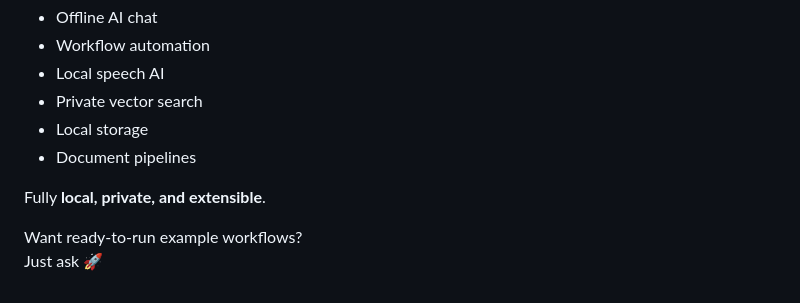
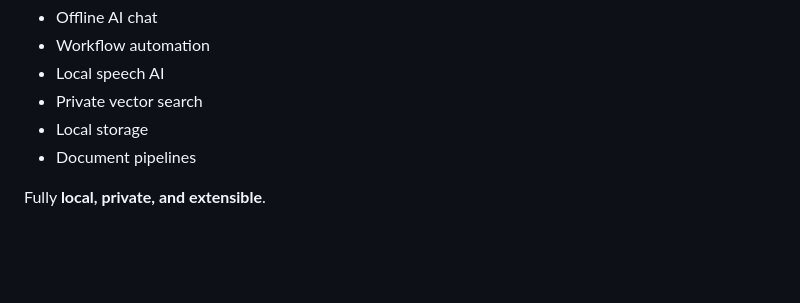
Before and after one commit to fedebarra/local-ai, a Markdown page: README.md, the part around the change. Drawn GitHub-style; blank space fills up the shorter version.

Commit message:
Update README to remove example workflows section
Removed example workflows offer from README.

```diff
--- a/README.md
+++ b/README.md
@@ -191,6 +191,3 @@ You now run:
 - Document pipelines
 
 Fully **local, private, and extensible**.
-
-Want ready‑to‑run example workflows?
-Just ask 🚀
```
